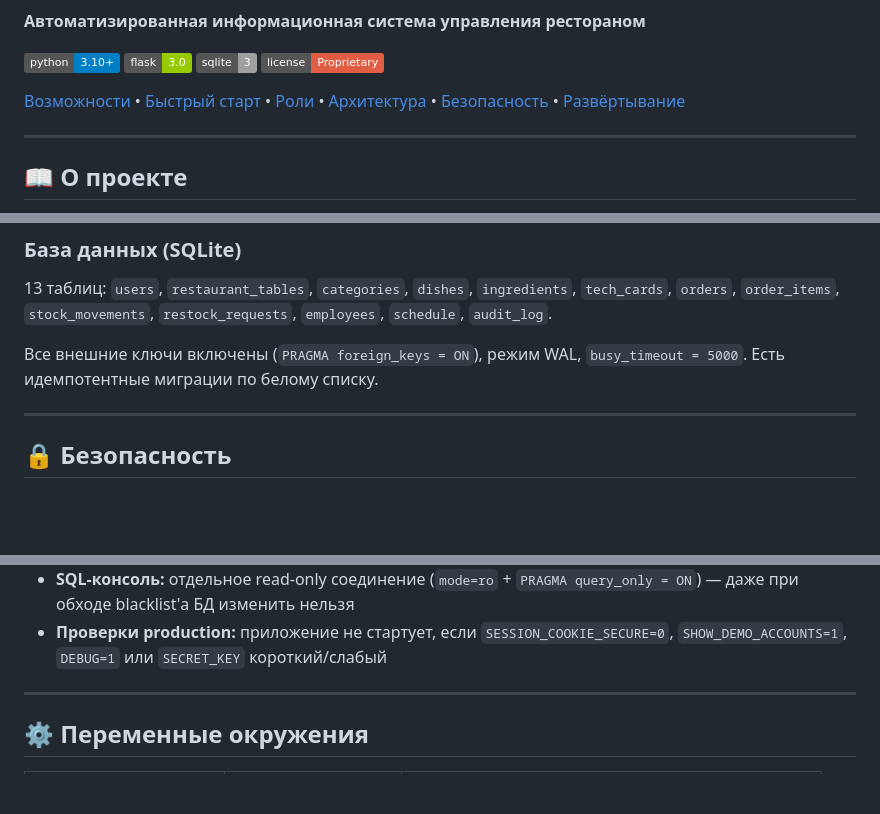
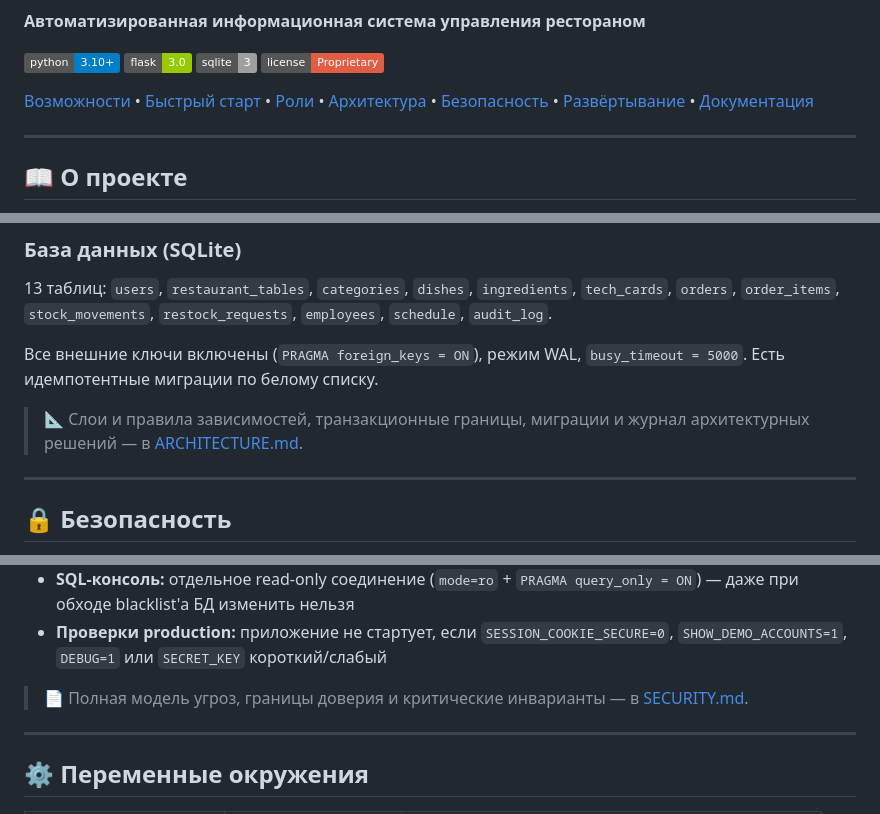
Before and after one commit to vesewiabc/mdk06-03, a Markdown page: README.md, 3 parts joined by grey strips. Drawn GitHub-style; badges without logos; blank space fills up the shorter version.

```diff
--- a/README.md
+++ b/README.md
@@ -12,7 +12,8 @@
 [Роли](#-роли-и-доступы) •
 [Архитектура](#-архитектура) •
 [Безопасность](#-безопасность) •
-[Развёртывание](#-развёртывание)
+[Развёртывание](#-развёртывание) •
+[Документация](#-документация)
 
 ---
 
@@ -227,6 +239,9 @@ rate_limit.py               Rate limiter (SQLite, общий для воркер
 Все внешние ключи включены (`PRAGMA foreign_keys = ON`), режим WAL,
 `busy_timeout = 5000`. Есть идемпотентные миграции по белому списку.
 
+> 📐 Слои и правила зависимостей, транзакционные границы, миграции и
+> журнал архитектурных решений — в [ARCHITECTURE.md](ARCHITECTURE.md).
+
 ---
 
 ## 🔒 Безопасность
@@ -253,6 +268,9 @@ rate_limit.py               Rate limiter (SQLite, общий для воркер
 - **Проверки production:** приложение не стартует, если
   `SESSION_COOKIE_SECURE=0`, `SHOW_DEMO_ACCOUNTS=1`, `DEBUG=1`
   или `SECRET_KEY` короткий/слабый
+
+> 📄 Полная модель угроз, границы доверия и критические инварианты —
+> в [SECURITY.md](SECURITY.md).
 
 ---
 
```
Also changed, not shown: other parts of README.md (+47 -2 lines).
